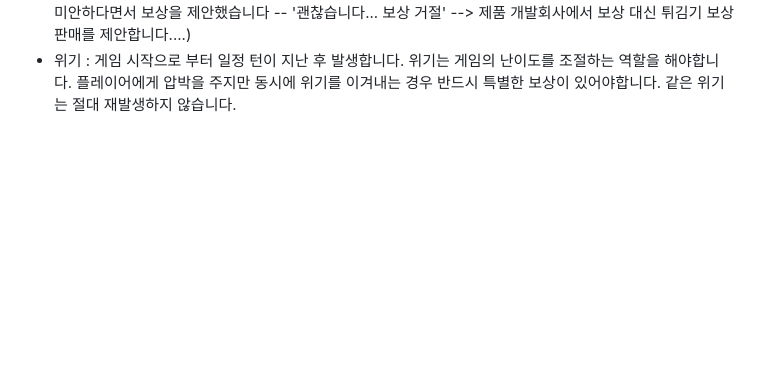
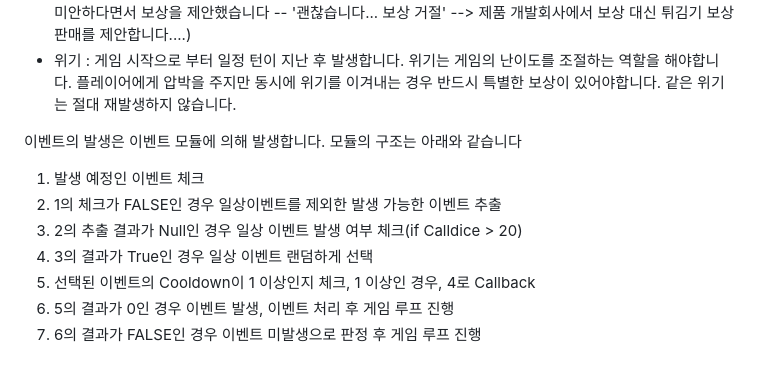
Before and after one commit to EESIZ/Chickenmaster2, a Markdown page: README.md, the part around the change. GitHub-like rendering; blank space fills up the shorter version.

```diff
--- a/README.md
+++ b/README.md
@@ -172,3 +172,13 @@ AI 고객은 그 [점유율]을 확률로 하여 어느 매장에서 구매할
 - 연쇄 : 다른 이벤트에 의해 연쇄적으로 발생합니다. 발생 후 쿨다운(턴)이 지난 후 확정적으로 발생합니다.
         (예: 튀김기를 수리해준 수리업자가 신제품 튀김기를 테스트해달라고 합니다. -- Y --> 품질 감소 --> 수리업자가 미안하다면서 보상을 제안했습니다 -- '괜찮습니다... 보상 거절' --> 제품 개발회사에서 보상 대신 튀김기 보상판매를 제안합니다....)
 - 위기 : 게임 시작으로 부터 일정 턴이 지난 후 발생합니다. 위기는 게임의 난이도를 조절하는 역할을 해야합니다. 플레이어에게 압박을 주지만 동시에 위기를 이겨내는 경우 반드시 특별한 보상이 있어야합니다. 같은 위기는 절대 재발생하지 않습니다.
+
+이벤트의 발생은 이벤트 모듈에 의해 발생합니다.
+모듈의 구조는 아래와 같습니다
+1. 발생 예정인 이벤트 체크
+2. 1의 체크가 FALSE인 경우 일상이벤트를 제외한 발생 가능한 이벤트 추출
+3. 2의 추출 결과가 Null인 경우 일상 이벤트 발생 여부 체크(if Calldice > 20)
+4. 3의 결과가 True인 경우 일상 이벤트 랜덤하게 선택
+5. 선택된 이벤트의 Cooldown이 1 이상인지 체크, 1 이상인 경우, 4로 Callback
+6. 5의 결과가 0인 경우 이벤트 발생, 이벤트 처리 후 게임 루프 진행
+7. 6의 결과가 FALSE인 경우 이벤트 미발생으로 판정 후 게임 루프 진행
```
